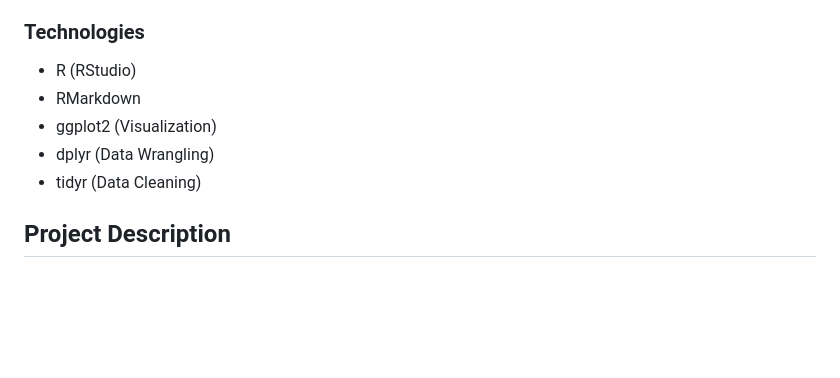
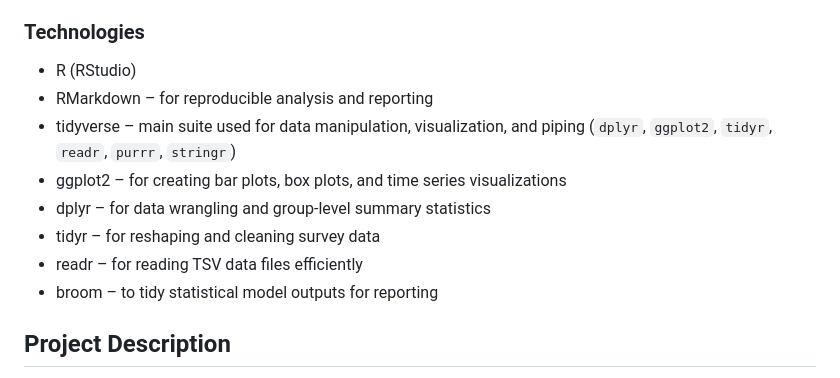
Before and after one commit to angelinachen6/qtm302class, a Markdown page: README.md, the part around the change. GitHub-like rendering; blank space fills up the shorter version.

```diff
--- a/README.md
+++ b/README.md
@@ -16,10 +16,13 @@ The purpose of this project is to examine how stress experiences and coping mech
 
 ### Technologies
 * R (RStudio)
-* RMarkdown
-* ggplot2 (Visualization)
-* dplyr (Data Wrangling)
-* tidyr (Data Cleaning)
+* RMarkdown – for reproducible analysis and reporting
+* tidyverse – main suite used for data manipulation, visualization, and piping (`dplyr`, `ggplot2`, `tidyr`, `readr`, `purrr`, `stringr`)
+* ggplot2 – for creating bar plots, box plots, and time series visualizations
+* dplyr – for data wrangling and group-level summary statistics
+* tidyr – for reshaping and cleaning survey data
+* readr – for reading TSV data files efficiently
+* broom – to tidy statistical model outputs for reporting
 
 ## Project Description
 We used the 2008 "Stress in America" survey from the American Psychological Association, consisting of 3,760 responses, with a focus on 1,568 adult responses.
```
